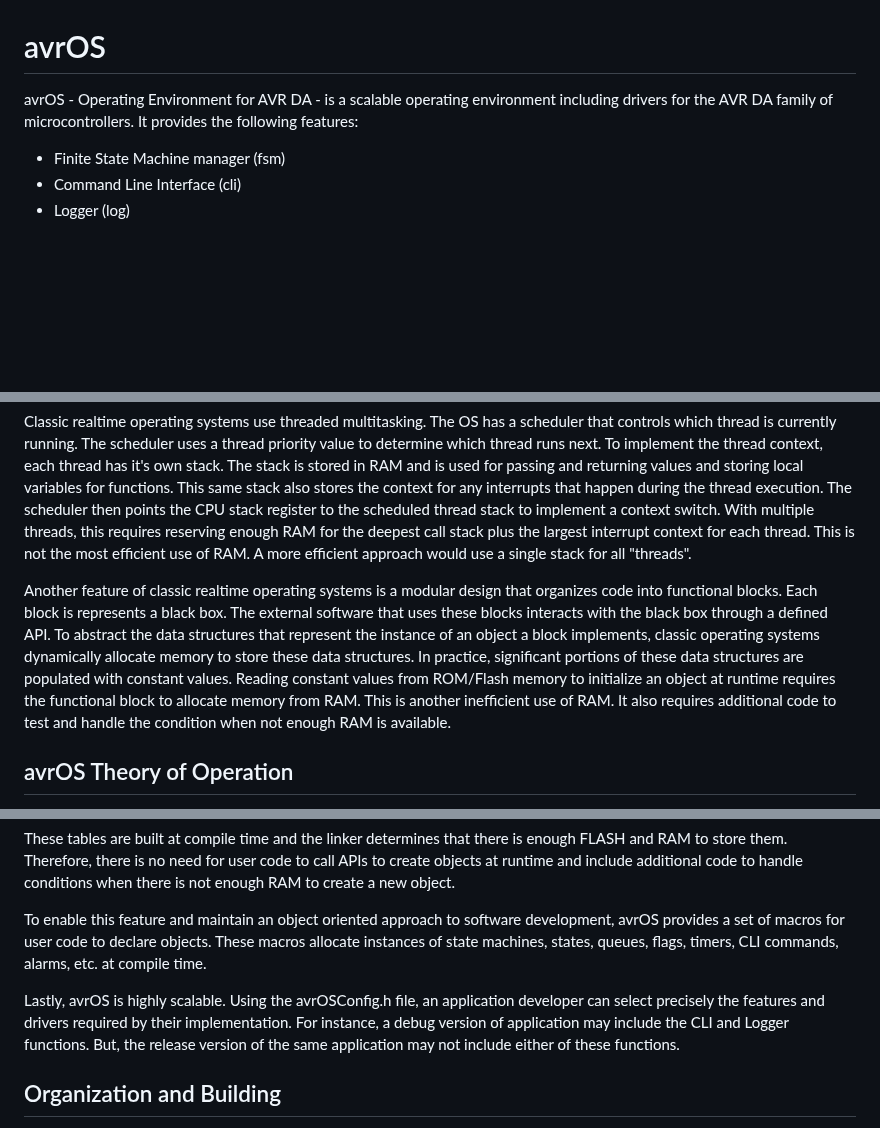
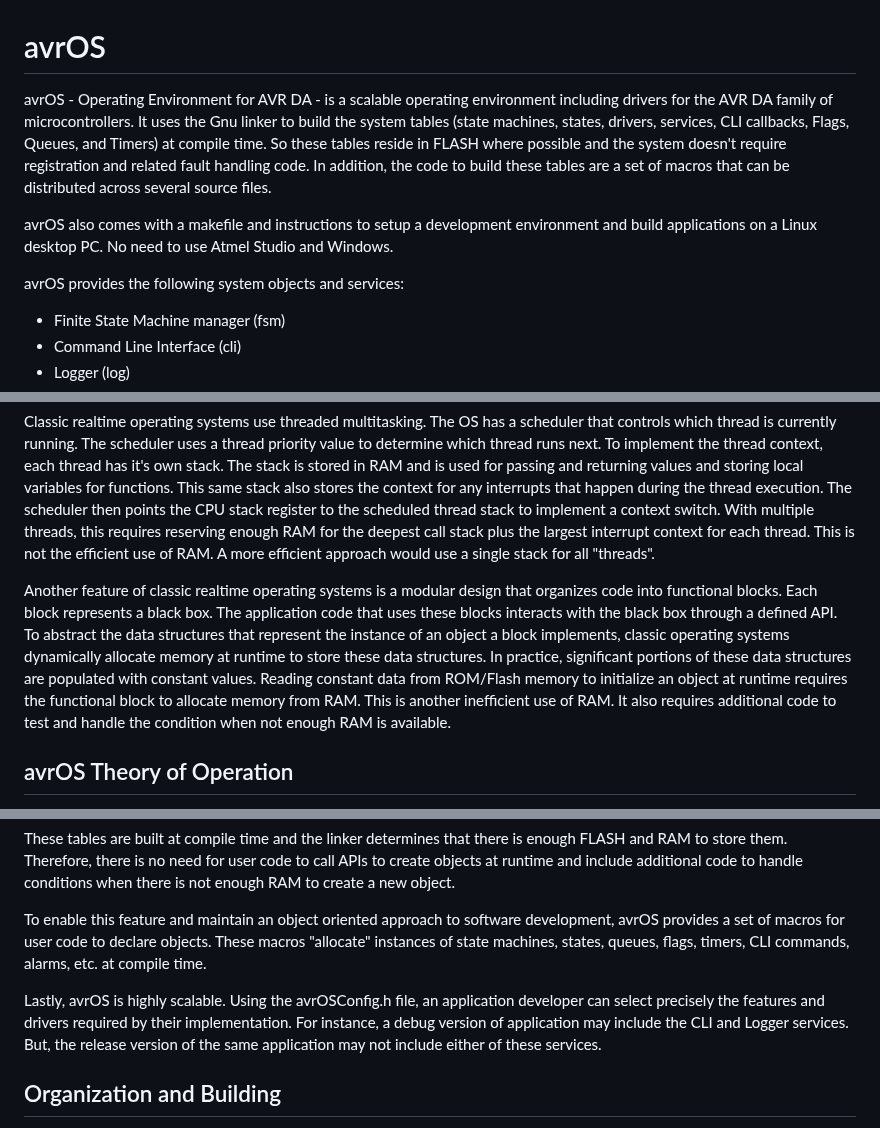
Before and after one commit to racerxr650r/avrOS, a Markdown page: README.md, 3 parts joined by grey strips. GitHub-like rendering; blank space fills up the shorter version.

```diff
--- a/README.md
+++ b/README.md
@@ -1,8 +1,18 @@
 # avrOS
 
 avrOS - Operating Environment for AVR DA - is a scalable operating environment
-including drivers for the AVR DA family of microcontrollers. It provides the
-following features:
+including drivers for the AVR DA family of microcontrollers. It uses the Gnu
+linker to build the system tables (state machines, states, drivers, services,
+CLI callbacks, Flags, Queues, and Timers) at compile time. So these tables
+reside in FLASH where possible and the system doesn't require registration and
+related fault handling code. In addition, the code to build these tables are
+a set of macros that can be distributed across several source files.
+
+avrOS also comes with a makefile and instructions to setup a development
+environment and build applications on a Linux desktop PC. No need to use Atmel
+Studio and Windows.
+
+avrOS provides the following system objects and services:
 
 * Finite State Machine manager (fsm)
 * Command Line Interface (cli)
@@ -42,21 +52,21 @@ functions. This same stack also stores the context for any interrupts that
 happen during the thread execution. The scheduler then points the CPU stack
 register to the scheduled thread stack to implement a context switch. With
 multiple threads, this requires reserving enough RAM for the deepest call stack
-plus the largest interrupt context for each thread. This is not the most
-efficient use of RAM. A more efficient approach would use a single stack for
-all "threads".
+plus the largest interrupt context for each thread. This is not the efficient
+use of RAM. A more efficient approach would use a single stack for all
+"threads".
 
 Another feature of classic realtime operating systems is a modular design that
-organizes code into functional blocks. Each block is represents a black box.
-The external software that uses these blocks interacts with the black box
-through a defined API. To abstract the data structures that represent the
-instance of an object a block implements, classic operating systems dynamically
-allocate memory to store these data structures. In practice, significant
+organizes code into functional blocks. Each block represents a black box. The
+application code that uses these blocks interacts with the black box through
+a defined API. To abstract the data structures that represent the instance of
+an object a block implements, classic operating systems dynamically allocate
+memory at runtime to store these data structures. In practice, significant
 portions of these data structures are populated with constant values. Reading
-constant values from ROM/Flash memory to initialize an object at runtime
-requires the functional block to allocate memory from RAM. This is another
-inefficient use of RAM. It also requires additional code to test and handle the
-condition when not enough RAM is available.
+constant data from ROM/Flash memory to initialize an object at runtime requires
+the functional block to allocate memory from RAM. This is another inefficient
+use of RAM. It also requires additional code to test and handle the condition
+when not enough RAM is available.
 
 ## avrOS Theory of Operation
 
@@ -88,14 +98,14 @@ conditions when there is not enough RAM to create a new object.
 
 To enable this feature and maintain an object oriented approach to software
 development, avrOS provides a set of macros for user code to declare objects.
-These macros allocate instances of state machines, states, queues, flags,
+These macros "allocate" instances of state machines, states, queues, flags,
 timers, CLI commands, alarms, etc. at compile time.
 
 Lastly, avrOS is highly scalable. Using the avrOSConfig.h file, an application
 developer can select precisely the features and drivers required by their
 implementation. For instance, a debug version of application may include the
-CLI and Logger functions. But, the release version of the same application may
-not include either of these functions.
+CLI and Logger services. But, the release version of the same application may
+not include either of these services.
 
 ## Organization and Building
 
```
